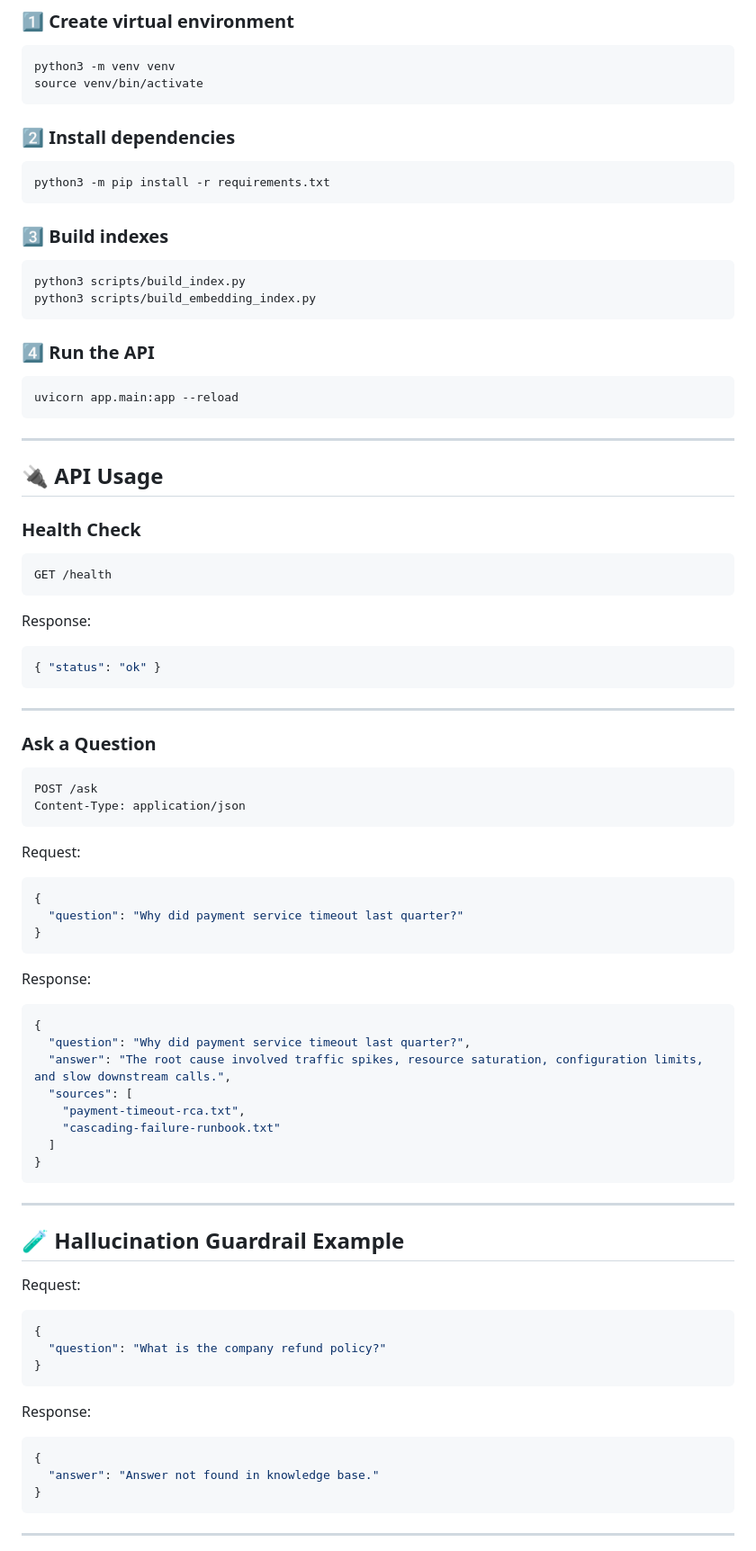
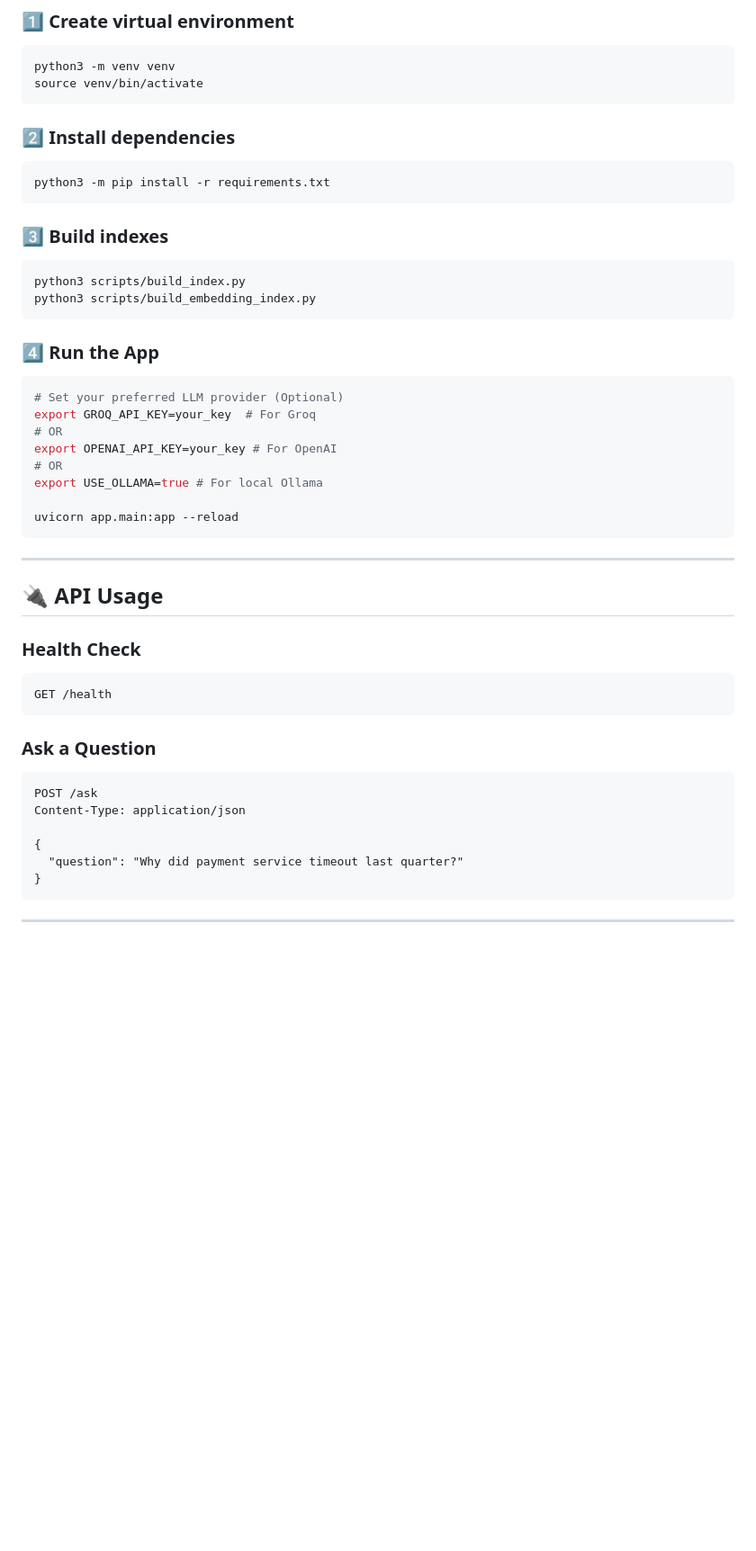
Before and after one commit to Bucephalus-lgtm/cortex, a Markdown page: README.md, the part around one of its changes. Shown at 90% size. Rendered like a GitHub page; blank space fills up the shorter version.

`````diff
--- a/README.md
+++ b/README.md
@@ -109,24 +69,28 @@ cortex/
 ```bash
 python3 -m venv venv
 source venv/bin/activate
-````
+```
 
 ### 2️⃣ Install dependencies
-
 ```bash
 python3 -m pip install -r requirements.txt
 ```
 
 ### 3️⃣ Build indexes
-
 ```bash
 python3 scripts/build_index.py
 python3 scripts/build_embedding_index.py
 ```
 
-### 4️⃣ Run the API
+### 4️⃣ Run the App
+```bash
+# Set your preferred LLM provider (Optional)
+export GROQ_API_KEY=your_key  # For Groq
+# OR
+export OPENAI_API_KEY=your_key # For OpenAI
+# OR
+export USE_OLLAMA=true # For local Ollama
 
-```bash
 uvicorn app.main:app --reload
 ```
 
@@ -135,64 +99,17 @@ uvicorn app.main:app --reload
 ## 🔌 API Usage
 
 ### Health Check
-
 ```http
 GET /health
 ```
 
-Response:
-
-```json
-{ "status": "ok" }
-```
-
----
-
 ### Ask a Question
-
 ```http
 POST /ask
 Content-Type: application/json
-```
 
-Request:
-
-```json
 {
   "question": "Why did payment service timeout last quarter?"
-}
-```
-
-Response:
-
-```json
-{
-  "question": "Why did payment service timeout last quarter?",
-  "answer": "The root cause involved traffic spikes, resource saturation, configuration limits, and slow downstream calls.",
-  "sources": [
-    "payment-timeout-rca.txt",
-    "cascading-failure-runbook.txt"
-  ]
-}
-```
-
----
-
-## 🧪 Hallucination Guardrail Example
-
-Request:
-
-```json
-{
-  "question": "What is the company refund policy?"
-}
-```
-
-Response:
-
-```json
-{
-  "answer": "Answer not found in knowledge base."
 }
 ```
 
`````
Also changed, not shown: other parts of README.md (+16 -76 lines), docs/cortex-ui.png (added).
